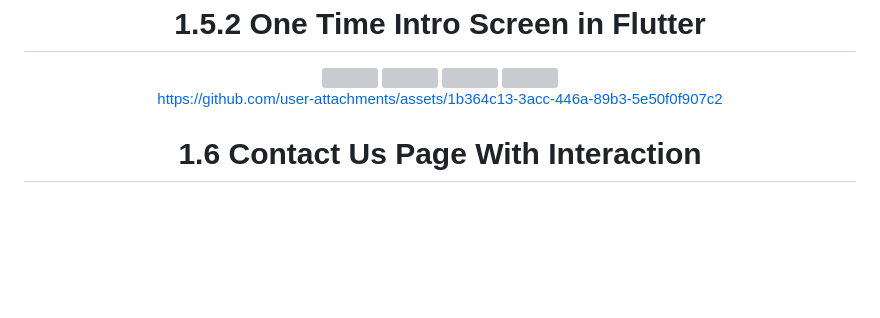
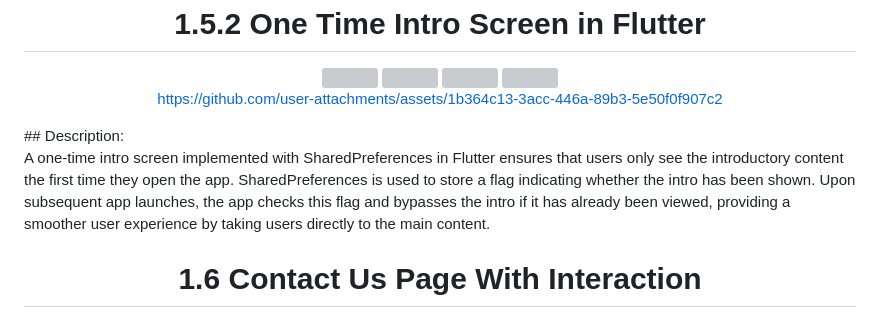
Before and after one commit to sanjuafre123/adv_flutter_ch1, a Markdown page: README.md, the part around the change. Drawn GitHub-style; blank space fills up the shorter version; grey boxes are pictures that could not be loaded.

```diff
--- a/README.md
+++ b/README.md
@@ -129,6 +129,9 @@ https://github.com/sanjuafre123/adv_flutter_ch1/assets/148860124/f7784e85-ec83-4
 https://github.com/user-attachments/assets/1b364c13-3acc-446a-89b3-5e50f0f907c2
 
 </div>
+## Description:
+
+A one-time intro screen implemented with SharedPreferences in Flutter ensures that users only see the introductory content the first time they open the app. SharedPreferences is used to store a flag indicating whether the intro has been shown. Upon subsequent app launches, the app checks this flag and bypasses the intro if it has already been viewed, providing a smoother user experience by taking users directly to the main content.
 
  <h1 align="center">  1.6 Contact Us Page With Interaction </h1>
 
```
